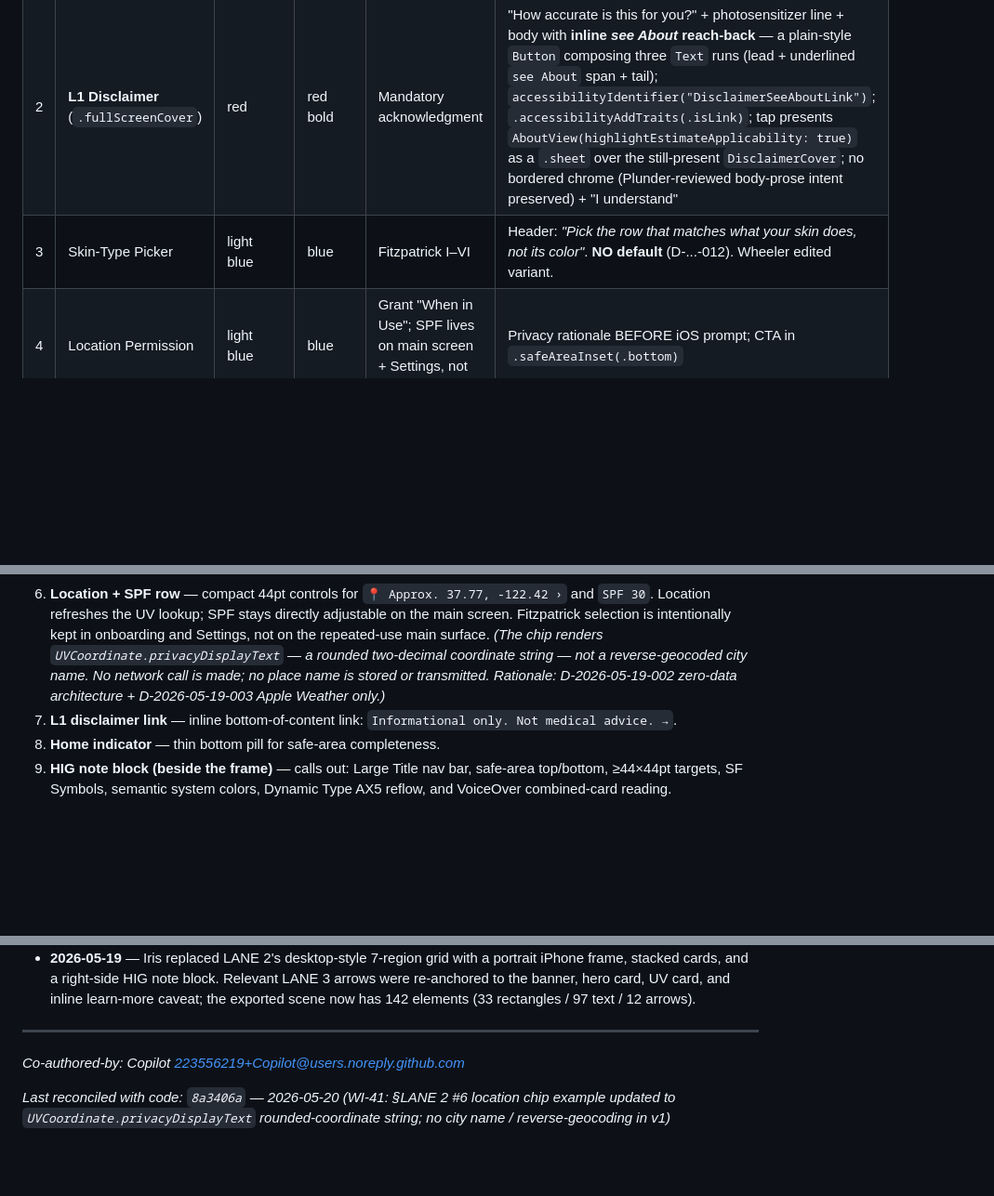
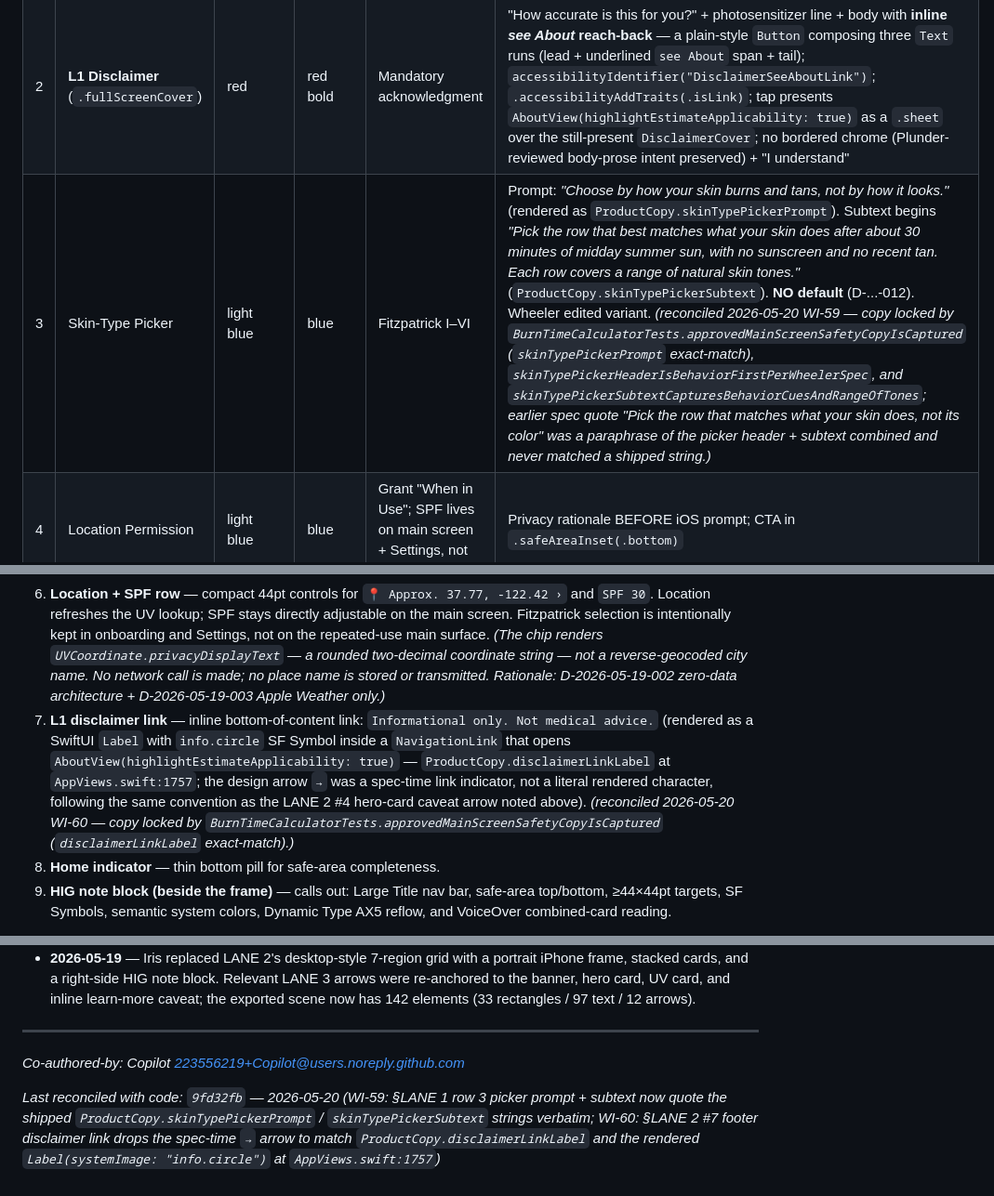
Before and after one commit to yashasg/uv-burn-timer, a Markdown page: .squad/files/user-flow-onboarding-main-spec.md, 3 parts joined by grey strips. Shown at 93% size. Drawn GitHub-style; blank space fills up the shorter version.

Commit message:
WI-59 / WI-60: reconcile spec LANE 1 picker prompt + LANE 2 footer arrow
Seventh-loop design-gap analysis surfaced two DOC drifts in
.squad/files/user-flow-onboarding-main-spec.md against shipped
copy locked by BurnTimeCalculatorTests.approvedMainScreenSafetyCopyIsCaptured.

WI-59 (spec:43 LANE 1 row 3) - the spec quoted
'Pick the row that matches what your skin does, not its color' as
the picker header. That string was a paraphrase of two separate
shipped strings (ProductCopy.skinTypePickerPrompt prompt header +
ProductCopy.skinTypePickerSubtext first sentence) and never
matched a single shipped surface. Updated to quote both shipped
strings verbatim and cite the three copy-lock tests
(approvedMainScreenSafetyCopyIsCaptured exact-match,
skinTypePickerHeaderIsBehaviorFirstPerWheelerSpec,
skinTypePickerSubtextCapturesBehaviorCuesAndRangeOfTones).

WI-60 (spec:68 LANE 2 #7) - the spec rendered the footer
disclaimer link as 'Informational only. Not medical advice. -arrow-'
but the shipped surface is ProductCopy.disclaimerLinkLabel
'Informational only. Not medical advice.' rendered via
Label(systemImage: "info.circle") inside a NavigationLink
(AppViews.swift:1757). Same precedent the spec already uses at
LANE 2 #4 for the hero-card caveat arrow: the design '->' was a
spec-time link indicator, not a literal rendered character.
Updated to drop the arrow, name the rendered Label + NavigationLink
structure, and cite the existing exact-match copy-lock at
approvedMainScreenSafetyCopyIsCaptured.

Updated 'Last reconciled with code' marker to 9fd32fb.

No code or test changes - shipped copy is already exact-match
locked by BurnTimeCalculatorTests.swift:388 (skinTypePickerPrompt)
and :390 (disclaimerLinkLabel); this commit only brings the spec
document into agreement with the test-locked strings.

Co-authored-by: Copilot <223556219+Copilot@users.noreply.github.com>

```diff
--- a/.squad/files/user-flow-onboarding-main-spec.md
+++ b/.squad/files/user-flow-onboarding-main-spec.md
@@ -40,7 +40,7 @@ Six rectangles, each ~240w × 280h. Left edge at x=60, 380, 700, 1020, 1340, 166
 |---|---|---|---|---|---|
 | 1 | Cold Launch | light gray | gray | Splash → gated by L1 | "No Fitz persisted — @State only" |
 | 2 | **L1 Disclaimer** (`.fullScreenCover`) | red | red bold | Mandatory acknowledgment | "How accurate is this for you?" + photosensitizer line + body with **inline *see About* reach-back** — a plain-style `Button` composing three `Text` runs (lead + underlined `see About` span + tail); `accessibilityIdentifier("DisclaimerSeeAboutLink")`; `.accessibilityAddTraits(.isLink)`; tap presents `AboutView(highlightEstimateApplicability: true)` as a `.sheet` over the still-present `DisclaimerCover`; no bordered chrome (Plunder-reviewed body-prose intent preserved) + "I understand" |
-| 3 | Skin-Type Picker | light blue | blue | Fitzpatrick I–VI | Header: *"Pick the row that matches what your skin does, not its color"*. **NO default** (D-...-012). Wheeler edited variant. |
+| 3 | Skin-Type Picker | light blue | blue | Fitzpatrick I–VI | Prompt: *"Choose by how your skin burns and tans, not by how it looks."* (rendered as `ProductCopy.skinTypePickerPrompt`). Subtext begins *"Pick the row that best matches what your skin does after about 30 minutes of midday summer sun, with no sunscreen and no recent tan. Each row covers a range of natural skin tones."* (`ProductCopy.skinTypePickerSubtext`). **NO default** (D-...-012). Wheeler edited variant. *(reconciled 2026-05-20 WI-59 — copy locked by `BurnTimeCalculatorTests.approvedMainScreenSafetyCopyIsCaptured` (`skinTypePickerPrompt` exact-match), `skinTypePickerHeaderIsBehaviorFirstPerWheelerSpec`, and `skinTypePickerSubtextCapturesBehaviorCuesAndRangeOfTones`; earlier spec quote "Pick the row that matches what your skin does, not its color" was a paraphrase of the picker header + subtext combined and never matched a shipped string.)* |
 | 4 | Location Permission | light blue | blue | Grant "When in Use"; SPF lives on main screen + Settings, not on this step | Privacy rationale BEFORE iOS prompt; CTA in `.safeAreaInset(.bottom)` |
 | 5 | **Photo-Sens Awareness** | yellow (passive moment) | orange | NOT a separate screen — three surfaces (a) inside L1, (b) L3 link, (c) L4 About anchor | No "I'm photosensitive" toggle (zero-data architecture) |
 | 6 | First Verdict → Main | light green | dark green | Hand-off into NowView | Animates `.contentTransition(.numericText)`; success haptic |
@@ -65,7 +65,7 @@ The desktop-shaped 7-region grid is gone. LANE 2 now centers one portrait phone
 4. **Hero verdict card** (amber, 320×224) — label `Burn-time estimate`, hero `47 min`, verdict `Moderate`, and inline caveat `Meds + conditions can shorten this. Learn more` (rendered as a SwiftUI `Label` with `info.circle` SF Symbol; the design arrow `→` was a spec-time link indicator, not a literal rendered character — `ProductCopy.mainVerdictCaveatLinkLabel`). The card label is the unambiguous long form (`ProductCopy.burnTimeEstimateTitle`); earlier drafts used the shorter `Burn time`, but the longer form makes the noun explicit so the dominant number reads as a "burn-time estimate" rather than a literal countdown. The caveat preserves the `notForMe` deep-link pattern without reintroducing a desktop sub-panel.
 5. **UV Index secondary card** (neutral, 320×96) — `UV Index 6.2` + `Source: Apple Weather`. This attribution stays visible in the portrait viewport.
 6. **Location + SPF row** — compact 44pt controls for `📍 Approx. 37.77, -122.42 ›` and `SPF 30`. Location refreshes the UV lookup; SPF stays directly adjustable on the main screen. Fitzpatrick selection is intentionally kept in onboarding and Settings, not on the repeated-use main surface. *(The chip renders `UVCoordinate.privacyDisplayText` — a rounded two-decimal coordinate string — not a reverse-geocoded city name. No network call is made; no place name is stored or transmitted. Rationale: D-2026-05-19-002 zero-data architecture + D-2026-05-19-003 Apple Weather only.)*
-7. **L1 disclaimer link** — inline bottom-of-content link: `Informational only. Not medical advice. →`.
+7. **L1 disclaimer link** — inline bottom-of-content link: `Informational only. Not medical advice.` (rendered as a SwiftUI `Label` with `info.circle` SF Symbol inside a `NavigationLink` that opens `AboutView(highlightEstimateApplicability: true)` — `ProductCopy.disclaimerLinkLabel` at `AppViews.swift:1757`; the design arrow `→` was a spec-time link indicator, not a literal rendered character, following the same convention as the LANE 2 #4 hero-card caveat arrow noted above). *(reconciled 2026-05-20 WI-60 — copy locked by `BurnTimeCalculatorTests.approvedMainScreenSafetyCopyIsCaptured` (`disclaimerLinkLabel` exact-match).)*
 8. **Home indicator** — thin bottom pill for safe-area completeness.
 9. **HIG note block (beside the frame)** — calls out: Large Title nav bar, safe-area top/bottom, ≥44×44pt targets, SF Symbols, semantic system colors, Dynamic Type AX5 reflow, and VoiceOver combined-card reading.
 
@@ -172,4 +172,4 @@ Per Suchi's note "**Don't reify an architecture we deliberately don't have**":
 
 *Co-authored-by: Copilot <223556219+Copilot@users.noreply.github.com>*
 
-*Last reconciled with code: `8a3406a` — 2026-05-20 (WI-41: §LANE 2 #6 location chip example updated to `UVCoordinate.privacyDisplayText` rounded-coordinate string; no city name / reverse-geocoding in v1)*
+*Last reconciled with code: `9fd32fb` — 2026-05-20 (WI-59: §LANE 1 row 3 picker prompt + subtext now quote the shipped `ProductCopy.skinTypePickerPrompt` / `skinTypePickerSubtext` strings verbatim; WI-60: §LANE 2 #7 footer disclaimer link drops the spec-time `→` arrow to match `ProductCopy.disclaimerLinkLabel` and the rendered `Label(systemImage: "info.circle")` at `AppViews.swift:1757`)*
```
